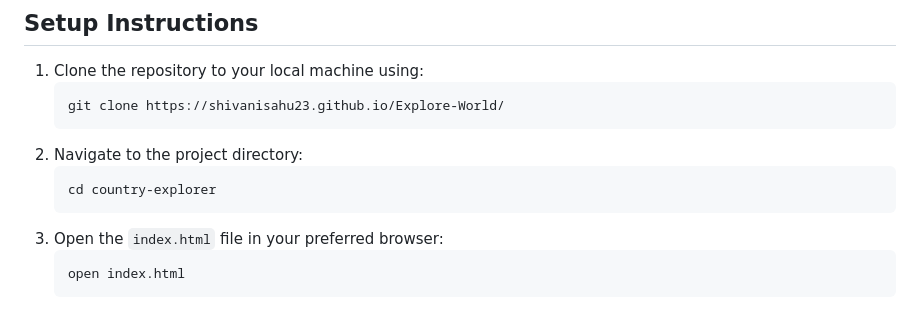
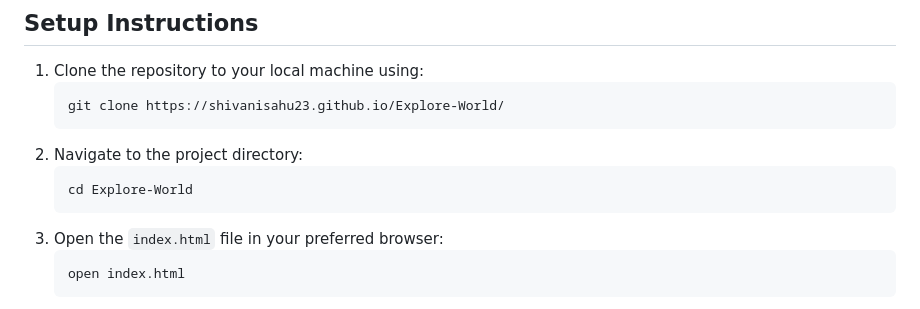
Before and after one commit to shivanisahu23/Explore-World, a Markdown page: README.md, the part around the change. GitHub-like rendering.

````diff
--- a/README.md
+++ b/README.md
@@ -22,7 +22,7 @@
    ```
 2. Navigate to the project directory:
    ```bash
-   cd country-explorer
+   cd Explore-World
    ```
 3. Open the `index.html` file in your preferred browser:
    ```bash
````
